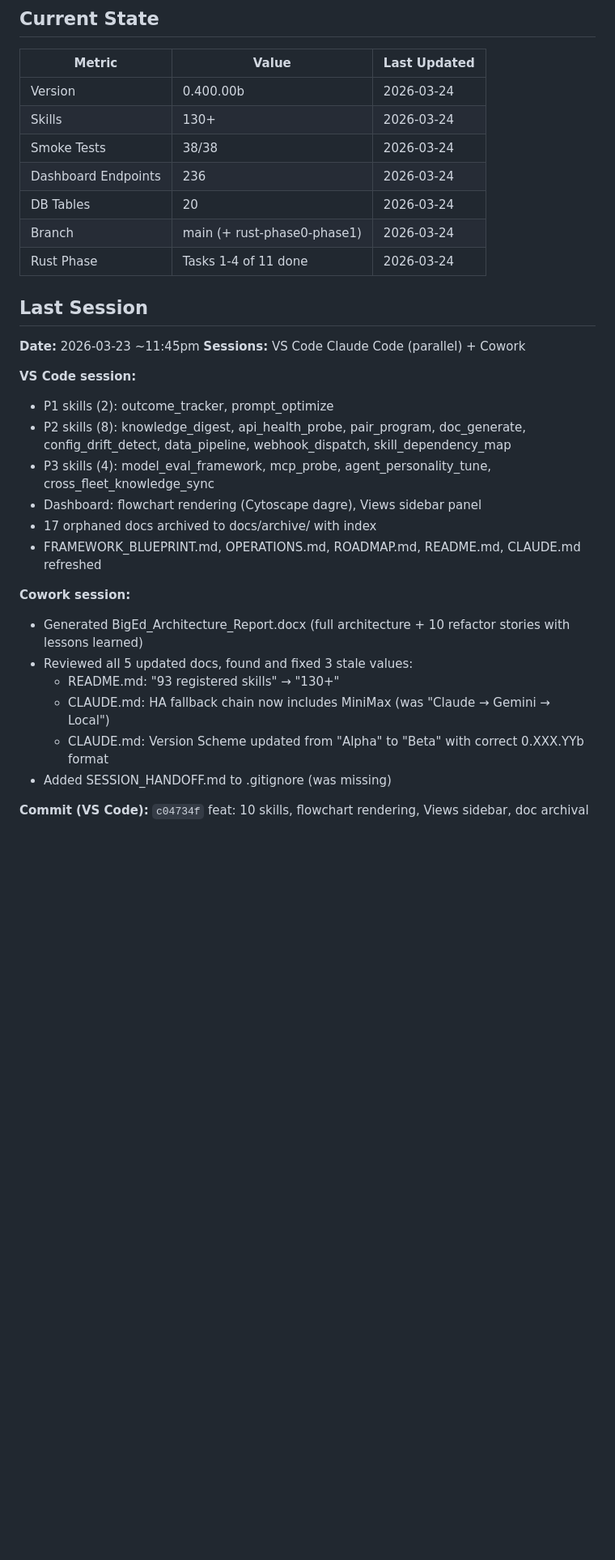
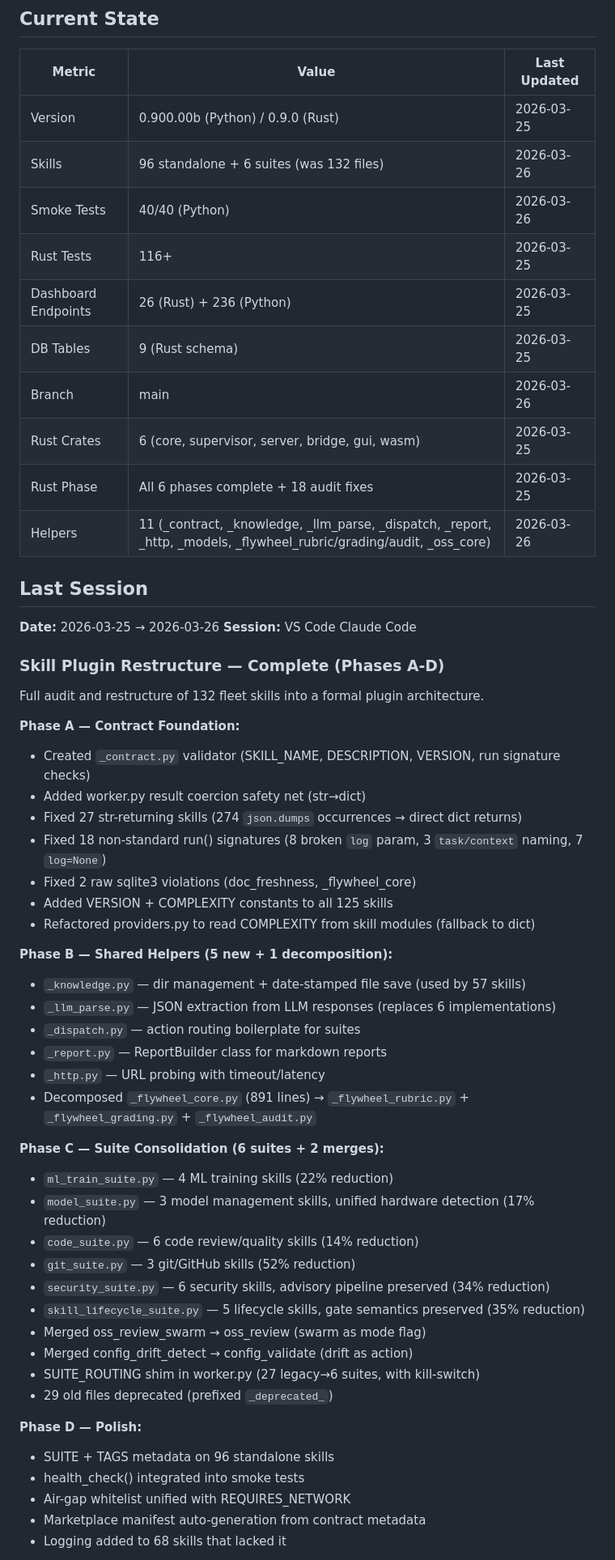
Before and after one commit to SwiftWing21/BigEd, a Markdown page: SESSION_HANDOFF.md, the part around one of its changes. Shown at 81% size. GitHub-like rendering; blank space fills up the shorter version.

Commit message:
docs: update SESSION_HANDOFF.md with plugin restructure + swimlanes session
Co-Authored-By: Claude Opus 4.6 (1M context) <noreply@anthropic.com>

```diff
--- a/SESSION_HANDOFF.md
+++ b/SESSION_HANDOFF.md
@@ -9,33 +9,59 @@
 
 | Metric | Value | Last Updated |
 |--------|-------|--------------|
-| Version | 0.400.00b | 2026-03-24 |
-| Skills | 130+ | 2026-03-24 |
-| Smoke Tests | 38/38 | 2026-03-24 |
-| Dashboard Endpoints | 236 | 2026-03-24 |
-| DB Tables | 20 | 2026-03-24 |
-| Branch | main (+ rust-phase0-phase1) | 2026-03-24 |
-| Rust Phase | Tasks 1-4 of 11 done | 2026-03-24 |
+| Version | 0.900.00b (Python) / 0.9.0 (Rust) | 2026-03-25 |
+| Skills | 96 standalone + 6 suites (was 132 files) | 2026-03-26 |
+| Smoke Tests | 40/40 (Python) | 2026-03-26 |
+| Rust Tests | 116+ | 2026-03-25 |
+| Dashboard Endpoints | 26 (Rust) + 236 (Python) | 2026-03-25 |
+| DB Tables | 9 (Rust schema) | 2026-03-25 |
+| Branch | main | 2026-03-26 |
+| Rust Crates | 6 (core, supervisor, server, bridge, gui, wasm) | 2026-03-25 |
+| Rust Phase | All 6 phases complete + 18 audit fixes | 2026-03-25 |
+| Helpers | 11 (_contract, _knowledge, _llm_parse, _dispatch, _report, _http, _models, _flywheel_rubric/grading/audit, _oss_core) | 2026-03-26 |
 
 ## Last Session
 
-**Date:** 2026-03-23 ~11:45pm
-**Sessions:** VS Code Claude Code (parallel) + Cowork
+**Date:** 2026-03-25 → 2026-03-26
+**Session:** VS Code Claude Code
 
-**VS Code session:**
-- P1 skills (2): outcome_tracker, prompt_optimize
-- P2 skills (8): knowledge_digest, api_health_probe, pair_program, doc_generate, config_drift_detect, data_pipeline, webhook_dispatch, skill_dependency_map
-- P3 skills (4): model_eval_framework, mcp_probe, agent_personality_tune, cross_fleet_knowledge_sync
-- Dashboard: flowchart rendering (Cytoscape dagre), Views sidebar panel
-- 17 orphaned docs archived to docs/archive/ with index
-- FRAMEWORK_BLUEPRINT.md, OPERATIONS.md, ROADMAP.md, README.md, CLAUDE.md refreshed
+### Skill Plugin Restructure — Complete (Phases A-D)
 
-**Cowork session:**
-- Generated BigEd_Architecture_Report.docx (full architecture + 10 refactor stories with lessons learned)
-- Reviewed all 5 updated docs, found and fixed 3 stale values:
-  - README.md: "93 registered skills" → "130+"
-  - CLAUDE.md: HA fallback chain now includes MiniMax (was "Claude → Gemini → Local")
-  - CLAUDE.md: Version Scheme updated from "Alpha" to "Beta" with correct 0.XXX.YYb format
-- Added SESSION_HANDOFF.md to .gitignore (was missing)
+Full audit and restructure of 132 fleet skills into a formal plugin architecture.
 
-**Commit (VS Code):** `c04734f` feat: 10 skills, flowchart rendering, Views sidebar, doc archival
+**Phase A — Contract Foundation:**
+- Created `_contract.py` validator (SKILL_NAME, DESCRIPTION, VERSION, run signature checks)
+- Added worker.py result coercion safety net (str→dict)
+- Fixed 27 str-returning skills (274 `json.dumps` occurrences → direct dict returns)
+- Fixed 18 non-standard run() signatures (8 broken `log` param, 3 `task/context` naming, 7 `log=None`)
+- Fixed 2 raw sqlite3 violations (doc_freshness, _flywheel_core)
+- Added VERSION + COMPLEXITY constants to all 125 skills
+- Refactored providers.py to read COMPLEXITY from skill modules (fallback to dict)
+
+**Phase B — Shared Helpers (5 new + 1 decomposition):**
+- `_knowledge.py` — dir management + date-stamped file save (used by 57 skills)
+- `_llm_parse.py` — JSON extraction from LLM responses (replaces 6 implementations)
+- `_dispatch.py` — action routing boilerplate for suites
+- `_report.py` — ReportBuilder class for markdown reports
+- `_http.py` — URL probing with timeout/latency
+- Decomposed `_flywheel_core.py` (891 lines) → `_flywheel_rubric.py` + `_flywheel_grading.py` + `_flywheel_audit.py`
+
+**Phase C — Suite Consolidation (6 suites + 2 merges):**
+- `ml_train_suite.py` — 4 ML training skills (22% reduction)
+- `model_suite.py` — 3 model management skills, unified hardware detection (17% reduction)
+- `code_suite.py` — 6 code review/quality skills (14% reduction)
+- `git_suite.py` — 3 git/GitHub skills (52% reduction)
+- `security_suite.py` — 6 security skills, advisory pipeline preserved (34% reduction)
+- `skill_lifecycle_suite.py` — 5 lifecycle skills, gate semantics preserved (35% reduction)
+- Merged oss_review_swarm → oss_review (swarm as mode flag)
+- Merged config_drift_detect → config_validate (drift as action)
+- SUITE_ROUTING shim in worker.py (27 legacy→6 suites, with kill-switch)
+- 29 old files deprecated (prefixed `_deprecated_`)
+
+**Phase D — Polish:**
+- SUITE + TAGS metadata on 96 standalone skills
+- health_check() integrated into smoke tests
+- Air-gap whitelist unified with REQUIRES_NETWORK
+- Marketplace manifest auto-generation from contract metadata
+- Logging added to 68 skills that lacked it
+
```
Also changed, not shown: other parts of SESSION_HANDOFF.md (+40 -14 lines).
